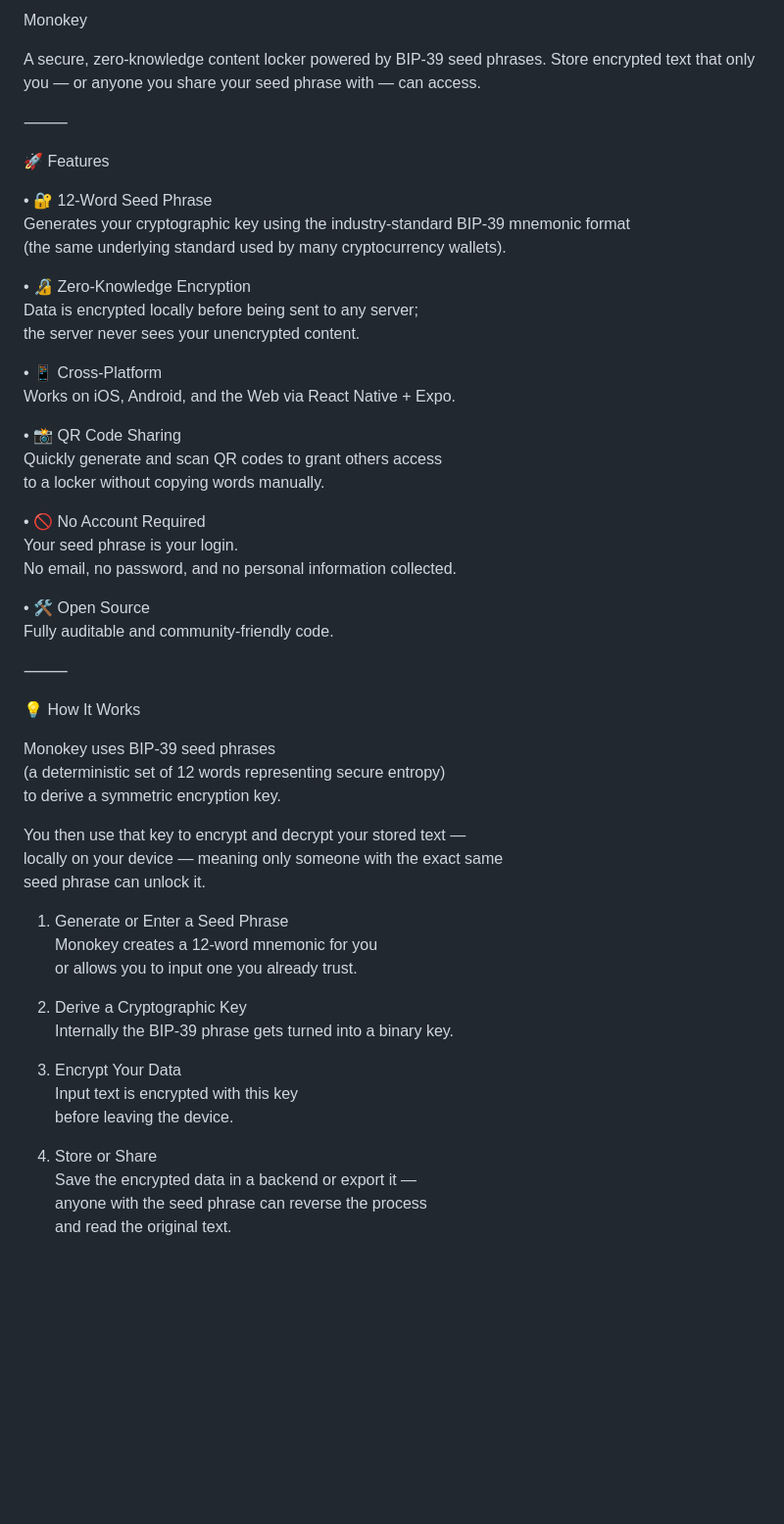
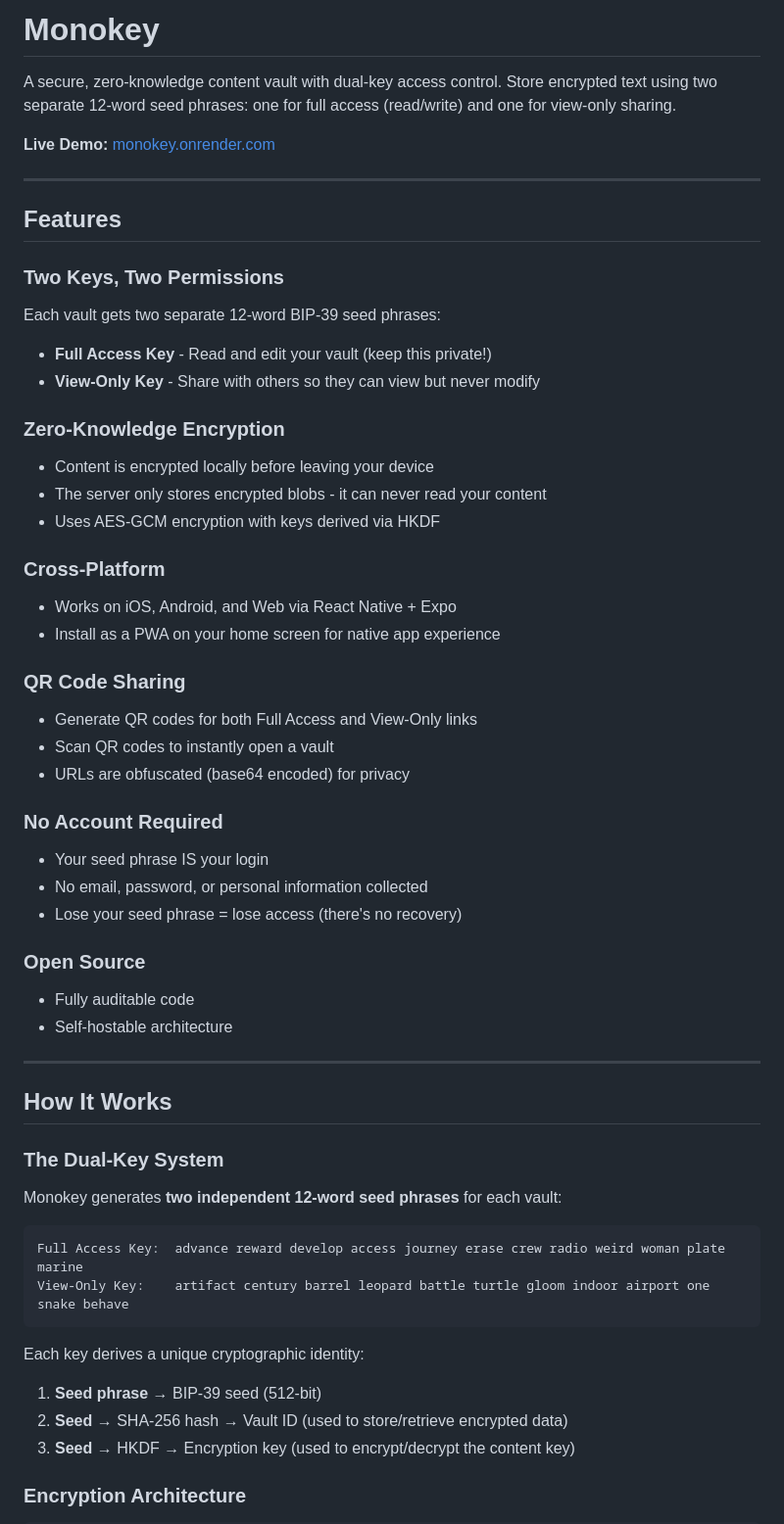
Before and after one commit to phishery/monokey, a Markdown page: README.md, the part around one of its changes. Shown at 98% size. Rendered like a GitHub page; blank space fills up the shorter version.

Commit message:
Complete README overhaul with dual-key docs, architecture diagram, deployment guide

````diff
--- a/README.md
+++ b/README.md
@@ -1,59 +1,58 @@
-Monokey
+# Monokey
 
-A secure, zero-knowledge content locker powered by BIP-39 seed phrases.
-Store encrypted text that only you — or anyone you share your seed phrase with — can access.
+A secure, zero-knowledge content vault with dual-key access control. Store encrypted text using two separate 12-word seed phrases: one for full access (read/write) and one for view-only sharing.
 
-⸻
+**Live Demo:** [monokey.onrender.com](https://monokey.onrender.com)
 
-🚀 Features
+---
 
-• 🔐 12-Word Seed Phrase
-  Generates your cryptographic key using the industry-standard BIP-39 mnemonic format
-  (the same underlying standard used by many cryptocurrency wallets).
+## Features
 
-• 🔏 Zero-Knowledge Encryption
-  Data is encrypted locally before being sent to any server;
-  the server never sees your unencrypted content.
+### Two Keys, Two Permissions
+Each vault gets two separate 12-word BIP-39 seed phrases:
+- **Full Access Key** - Read and edit your vault (keep this private!)
+- **View-Only Key** - Share with others so they can view but never modify
 
-• 📱 Cross-Platform
-  Works on iOS, Android, and the Web via React Native + Expo.
+### Zero-Knowledge Encryption
+- Content is encrypted locally before leaving your device
+- The server only stores encrypted blobs - it can never read your content
+- Uses AES-GCM encryption with keys derived via HKDF
 
-• 📸 QR Code Sharing
-  Quickly generate and scan QR codes to grant others access
-  to a locker without copying words manually.
+### Cross-Platform
+- Works on iOS, Android, and Web via React Native + Expo
+- Install as a PWA on your home screen for native app experience
 
-• 🚫 No Account Required
-  Your seed phrase is your login.
-  No email, no password, and no personal information collected.
+### QR Code Sharing
+- Generate QR codes for both Full Access and View-Only links
+- Scan QR codes to instantly open a vault
+- URLs are obfuscated (base64 encoded) for privacy
 
-• 🛠️ Open Source
-  Fully auditable and community-friendly code.
+### No Account Required
+- Your seed phrase IS your login
+- No email, password, or personal information collected
+- Lose your seed phrase = lose access (there's no recovery)
 
-⸻
+### Open Source
+- Fully auditable code
+- Self-hostable architecture
 
-💡 How It Works
+---
 
-Monokey uses BIP-39 seed phrases
-(a deterministic set of 12 words representing secure entropy)
-to derive a symmetric encryption key.
+## How It Works
 
-You then use that key to encrypt and decrypt your stored text —
-locally on your device — meaning only someone with the exact same
-seed phrase can unlock it.
+### The Dual-Key System
 
-1. Generate or Enter a Seed Phrase
-   Monokey creates a 12-word mnemonic for you
-   or allows you to input one you already trust.
+Monokey generates **two independent 12-word seed phrases** for each vault:
 
-2. Derive a Cryptographic Key
-   Internally the BIP-39 phrase gets turned into a binary key.
+```
+Full Access Key:  advance reward develop access journey erase crew radio weird woman plate marine
+View-Only Key:    artifact century barrel leopard battle turtle gloom indoor airport one snake behave
+```
 
-3. Encrypt Your Data
-   Input text is encrypted with this key
-   before leaving the device.
+Each key derives a unique cryptographic identity:
+1. **Seed phrase** → BIP-39 seed (512-bit)
+2. **Seed** → SHA-256 hash → Vault ID (used to store/retrieve encrypted data)
+3. **Seed** → HKDF → Encryption key (used to encrypt/decrypt the content key)
 
-4. Store or Share
-   Save the encrypted data in a backend or export it —
-   anyone with the seed phrase can reverse the process
-   and read the original text.
+### Encryption Architecture
 
````
Also changed, not shown: other parts of README.md (+147 -61 lines).
